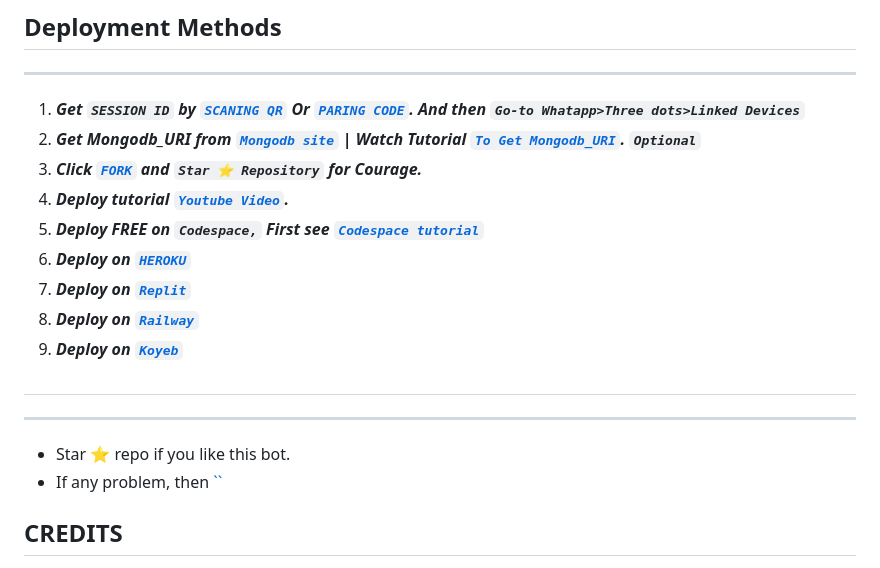
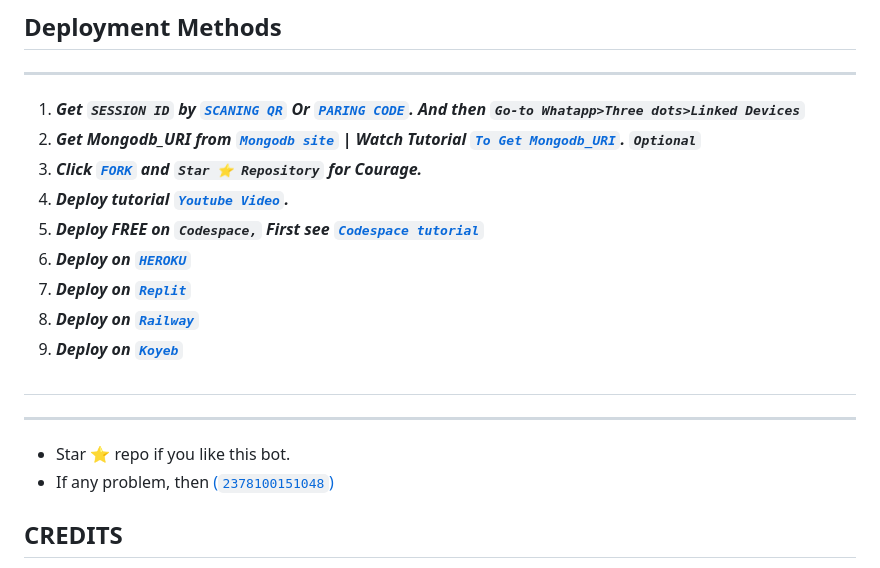
Before and after one commit to Temitopeareo/Abrotech-md, a Markdown page: README.md, the part around one of its changes. GitHub-like rendering.

```diff
--- a/README.md
+++ b/README.md
@@ -96,7 +100,7 @@
 
 
 - Star ⭐ repo if you like this bot.
-- If any problem, then [``](https://wa.me/2348100151048)
+- If any problem, then [(`2378100151048`)](https://wa.me/2348100151048)
 
 
 ## CREDITS
```
Also changed, not shown: other parts of README.md (+11 -7 lines).
